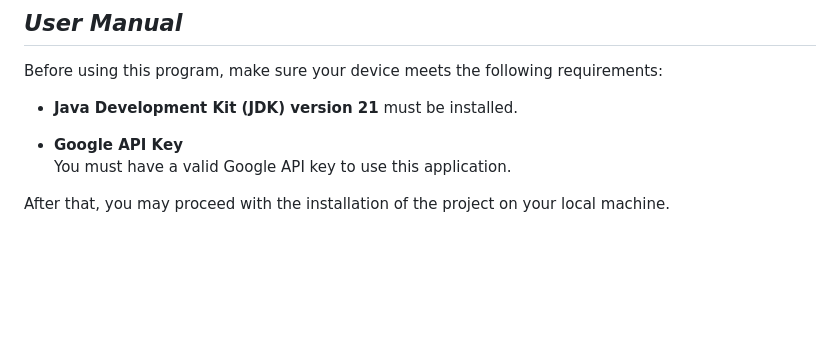
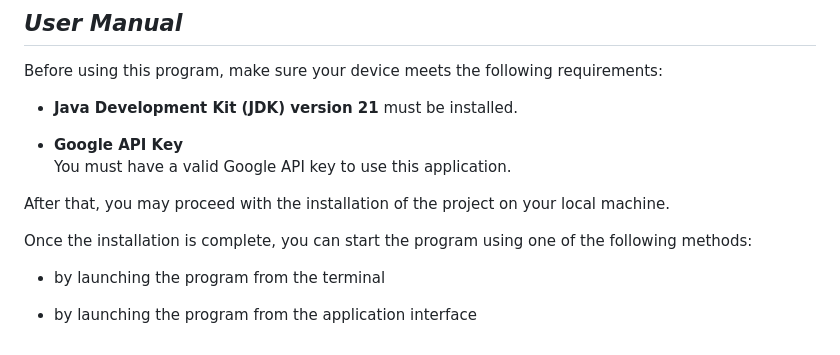
Before and after one commit to ItzPsychen/NONSENSE-generator, a Markdown page: README.md, the part around the change. GitHub-like rendering; blank space fills up the shorter version.

```diff
--- a/README.md
+++ b/README.md
@@ -84,3 +84,9 @@ Before using this program, make sure your device meets the following requirement
   You must have a valid Google API key to use this application.
 
 After that, you may proceed with the installation of the project on your local machine.
+
+Once the installation is complete, you can start the program using one of the following methods:
+
+- by launching the program from the terminal
+
+- by launching the program from the application interface
```
